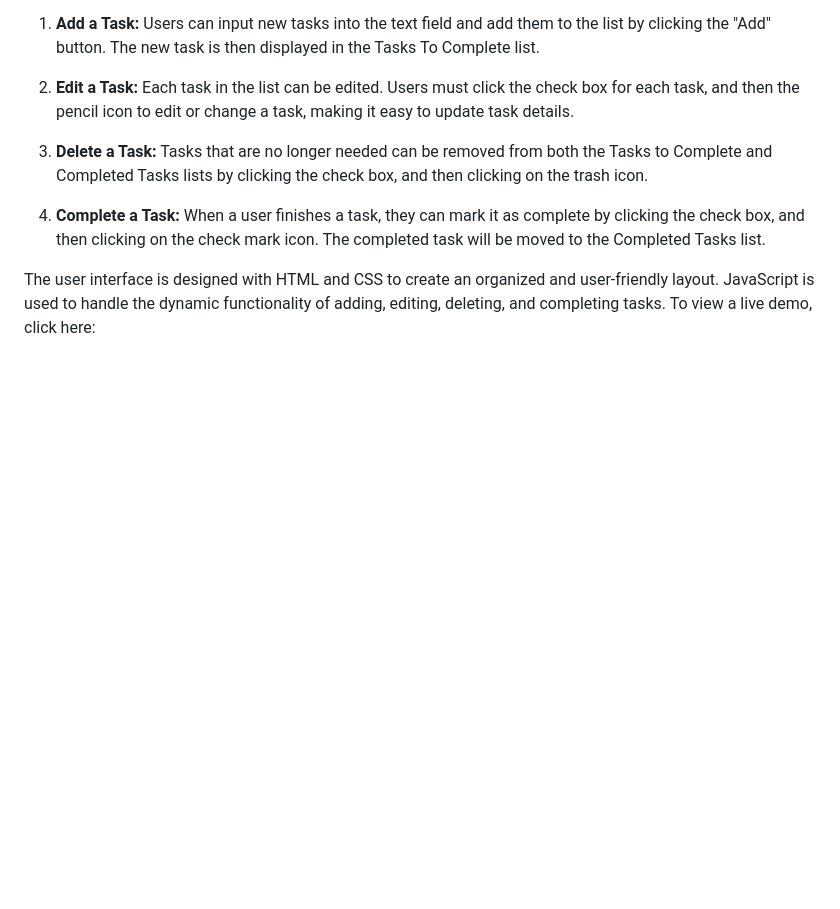
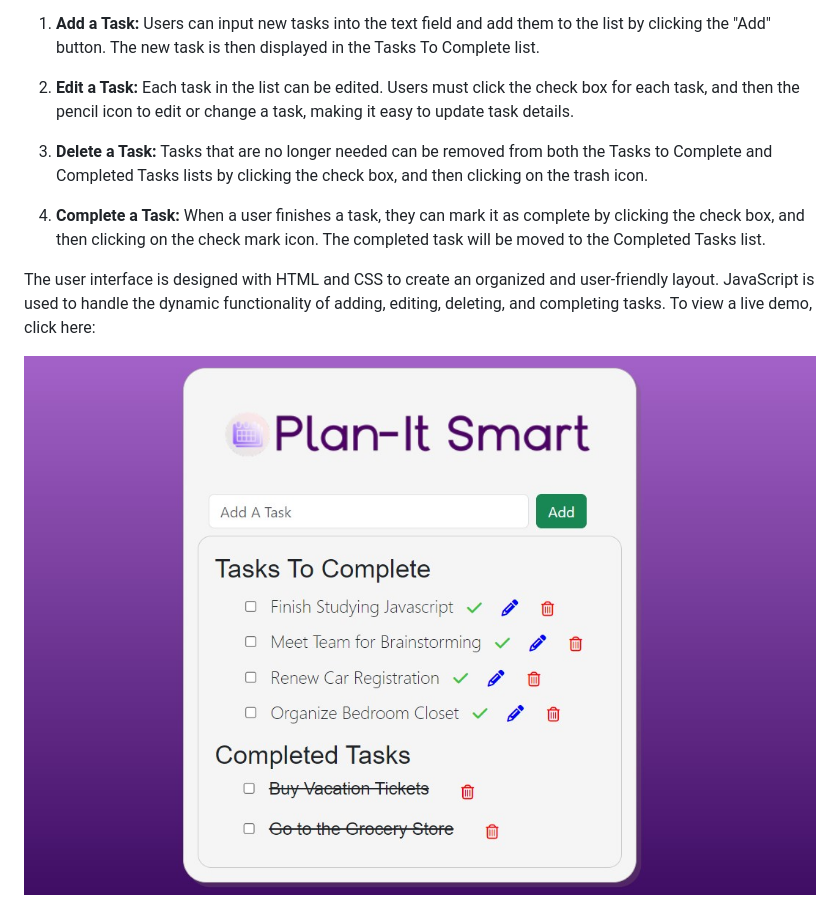
Before and after one commit to vnpugh/JS-Plan-It-Smart, a Markdown page: README.md, the part around the change. GitHub-like rendering; pictures changed too: app_screenshot.jpg (added); blank space fills up the shorter version.

Commit message:
Commiting Changes

```diff
--- a/README.md
+++ b/README.md
@@ -10,3 +10,5 @@ Plan-It Smart is a basic To-Do List app built with HTML, CSS, and JavaScript tha
 4. **Complete a Task:** When a user finishes a task, they can mark it as complete by clicking the check box, and then clicking on the check mark icon. The completed task will be moved to the Completed Tasks list.
 
 The user interface is designed with HTML and CSS to create an organized and user-friendly layout. JavaScript is used to handle the dynamic functionality of adding, editing, deleting, and completing tasks. To view a live demo, click here:
+
+  <img src="app_screenshot.jpg" alt="To Do App">
```
